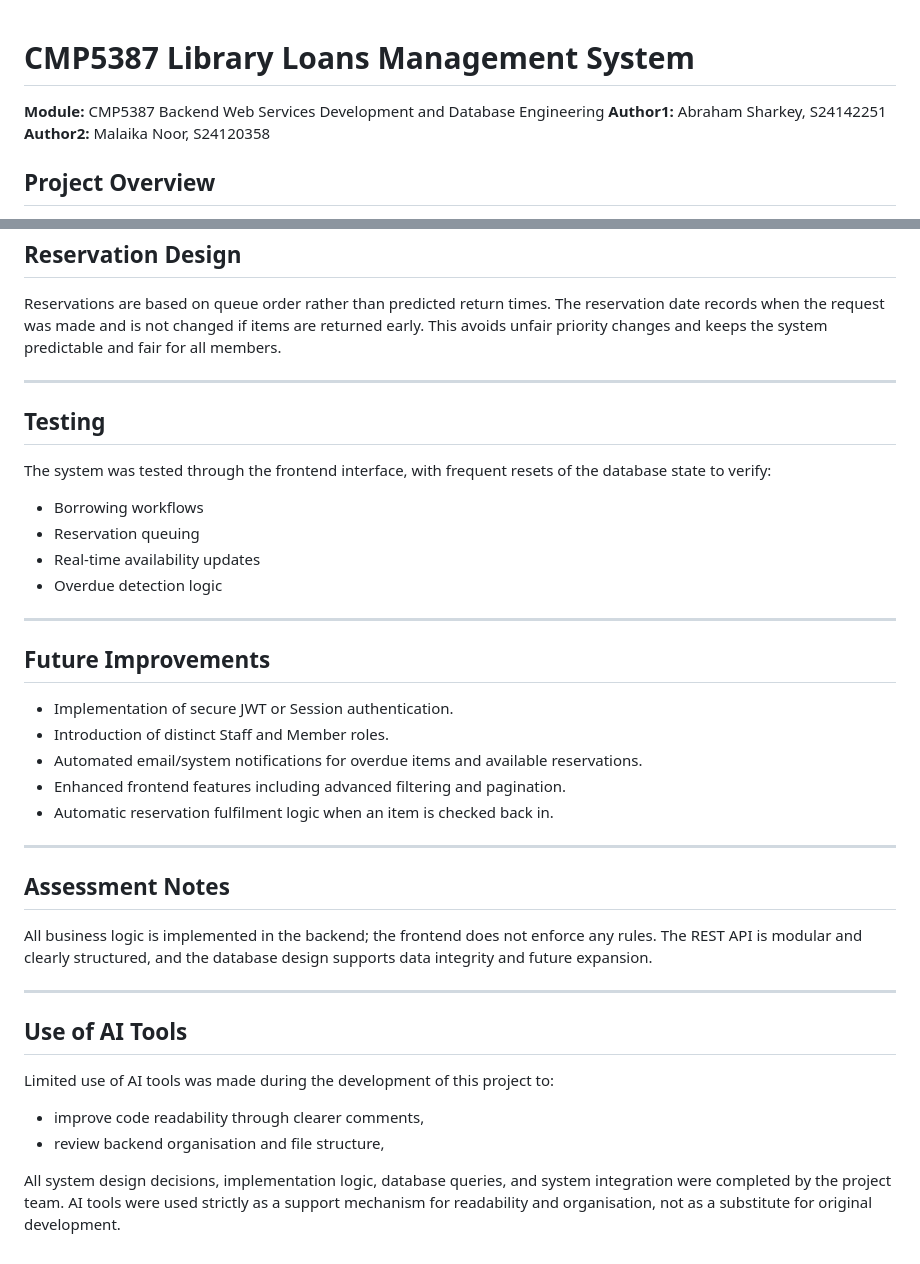
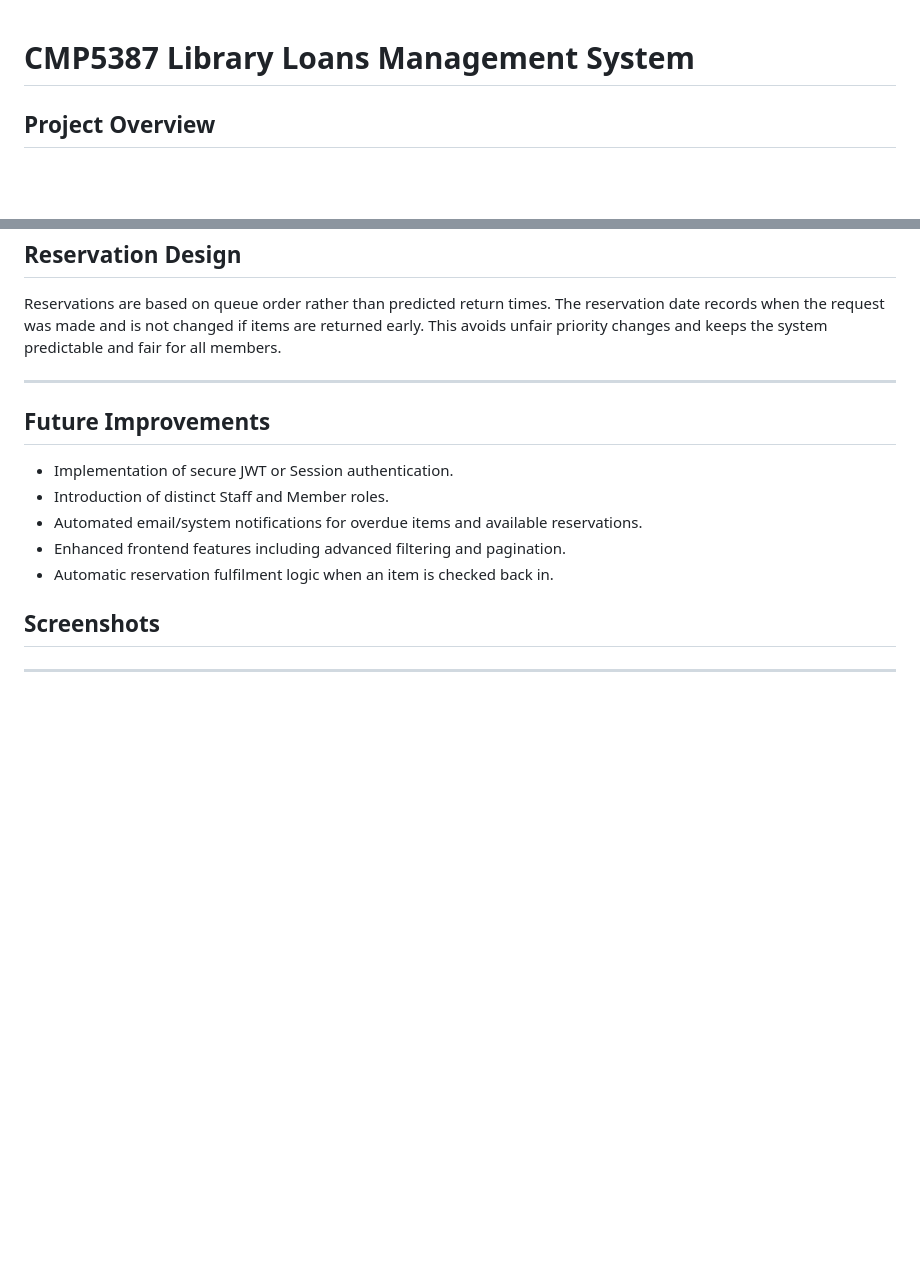
Before and after one commit to rushaiblackwood-dot/library-management-system, a Markdown page: README.md, 2 parts joined by grey strips. Drawn GitHub-style; blank space fills up the shorter version.

```diff
--- a/README.md
+++ b/README.md
@@ -1,8 +1,4 @@
 # CMP5387 Library Loans Management System
-**Module:** CMP5387 Backend Web Services Development and Database Engineering
-**Author1:** Abraham Sharkey, S24142251
-**Author2:** Malaika Noor, S24120358
-
 ## Project Overview
 This project implements a Library Loans Management System designed to solve common problems faced by libraries operating across multiple branches. These include inconsistent availability information, manual enforcement of borrowing rules, and difficulty tracking loans, reservations, and overdue items.
 
@@ -86,15 +82,6 @@ Reservations are based on queue order rather than predicted return times. The re
 
 ---
 
-## Testing
-The system was tested through the frontend interface, with frequent resets of the database state to verify:
-* Borrowing workflows
-* Reservation queuing
-* Real-time availability updates
-* Overdue detection logic
-
----
-
 ## Future Improvements
 * Implementation of secure JWT or Session authentication.
 * Introduction of distinct Staff and Member roles.
@@ -102,20 +89,8 @@ The system was tested through the frontend interface, with frequent resets of th
 * Enhanced frontend features including advanced filtering and pagination.
 * Automatic reservation fulfilment logic when an item is checked back in.
 
----
+## Screenshots
 
-## Assessment Notes
-All business logic is implemented in the backend; the frontend does not enforce any rules. The REST API is modular and clearly structured, and the database design supports data integrity and future expansion.
+
 
 ---
-
-## Use of AI Tools
-
-Limited use of AI tools was made during the development of this project to:
-- improve code readability through clearer comments,
-- review backend organisation and file structure,
-
-All system design decisions, implementation logic, database queries, and system
-integration were completed by the project team. AI tools were used strictly as a
-support mechanism for readability and organisation, not as a substitute for
-original development.
```
